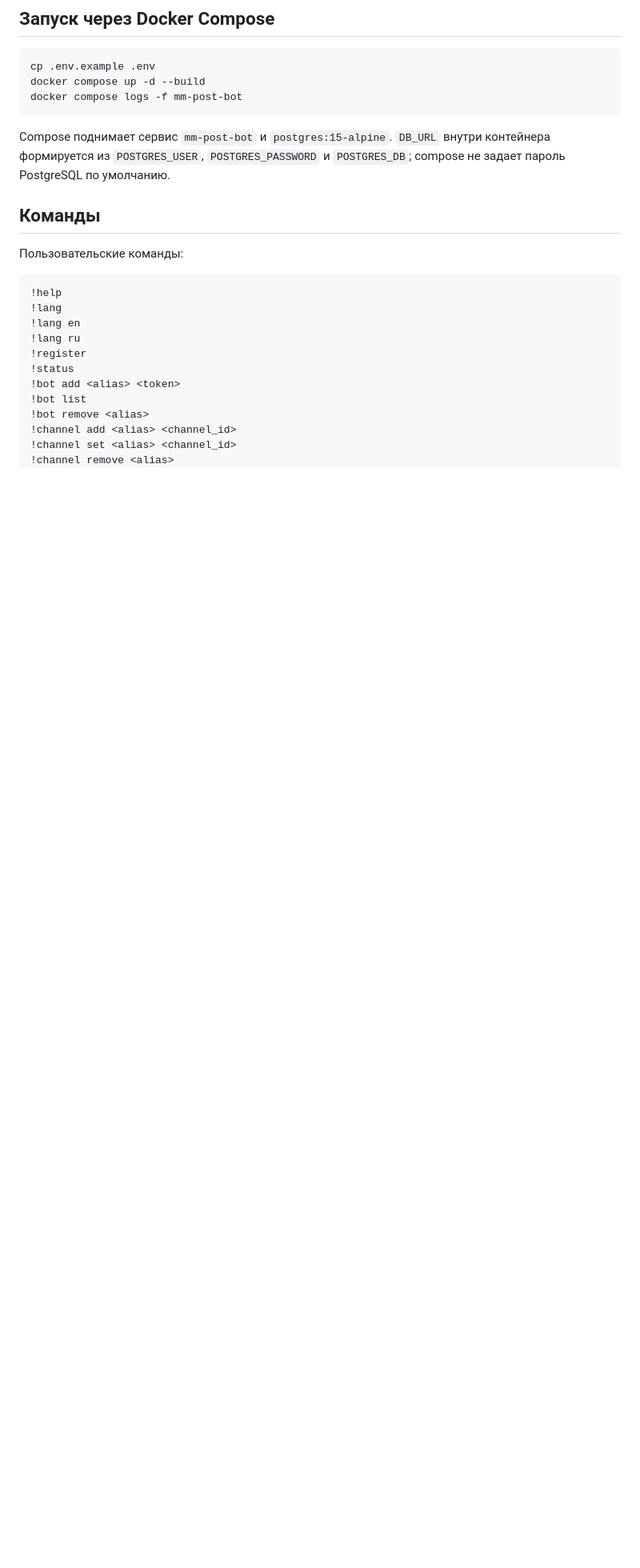
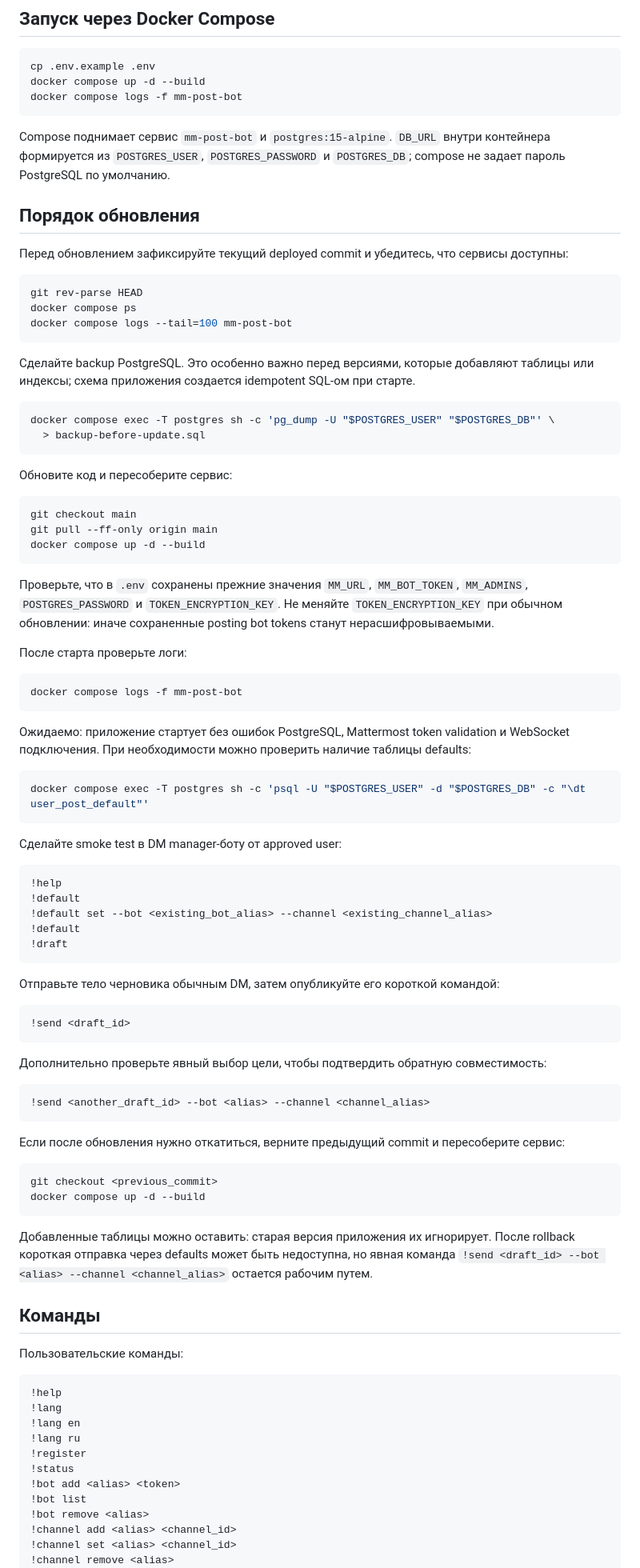
Before and after one commit to levonti/mm-post-bot, a Markdown page: README.md, the part around the change. Shown at 80% size. GitHub-like rendering; blank space fills up the shorter version.

Commit message:
docs: add update procedure

````diff
--- a/README.md
+++ b/README.md
@@ -89,6 +89,82 @@ docker compose logs -f mm-post-bot
 Compose поднимает сервис `mm-post-bot` и `postgres:15-alpine`. `DB_URL` внутри контейнера
 формируется из `POSTGRES_USER`, `POSTGRES_PASSWORD` и `POSTGRES_DB`; compose не задает
 пароль PostgreSQL по умолчанию.
+
+## Порядок обновления
+
+Перед обновлением зафиксируйте текущий deployed commit и убедитесь, что сервисы доступны:
+
+```bash
+git rev-parse HEAD
+docker compose ps
+docker compose logs --tail=100 mm-post-bot
+```
+
+Сделайте backup PostgreSQL. Это особенно важно перед версиями, которые добавляют таблицы или
+индексы; схема приложения создается idempotent SQL-ом при старте.
+
+```bash
+docker compose exec -T postgres sh -c 'pg_dump -U "$POSTGRES_USER" "$POSTGRES_DB"' \
+  > backup-before-update.sql
+```
+
+Обновите код и пересоберите сервис:
+
+```bash
+git checkout main
+git pull --ff-only origin main
+docker compose up -d --build
+```
+
+Проверьте, что в `.env` сохранены прежние значения `MM_URL`, `MM_BOT_TOKEN`, `MM_ADMINS`,
+`POSTGRES_PASSWORD` и `TOKEN_ENCRYPTION_KEY`. Не меняйте `TOKEN_ENCRYPTION_KEY` при обычном
+обновлении: иначе сохраненные posting bot tokens станут нерасшифровываемыми.
+
+После старта проверьте логи:
+
+```bash
+docker compose logs -f mm-post-bot
+```
+
+Ожидаемо: приложение стартует без ошибок PostgreSQL, Mattermost token validation и WebSocket
+подключения. При необходимости можно проверить наличие таблицы defaults:
+
+```bash
+docker compose exec -T postgres sh -c 'psql -U "$POSTGRES_USER" -d "$POSTGRES_DB" -c "\dt user_post_default"'
+```
+
+Сделайте smoke test в DM manager-боту от approved user:
+
+```text
+!help
+!default
+!default set --bot <existing_bot_alias> --channel <existing_channel_alias>
+!default
+!draft
+```
+
+Отправьте тело черновика обычным DM, затем опубликуйте его короткой командой:
+
+```text
+!send <draft_id>
+```
+
+Дополнительно проверьте явный выбор цели, чтобы подтвердить обратную совместимость:
+
+```text
+!send <another_draft_id> --bot <alias> --channel <channel_alias>
+```
+
+Если после обновления нужно откатиться, верните предыдущий commit и пересоберите сервис:
+
+```bash
+git checkout <previous_commit>
+docker compose up -d --build
+```
+
+Добавленные таблицы можно оставить: старая версия приложения их игнорирует. После rollback
+короткая отправка через defaults может быть недоступна, но явная команда
+`!send <draft_id> --bot <alias> --channel <channel_alias>` остается рабочим путем.
 
 ## Команды
 
````
